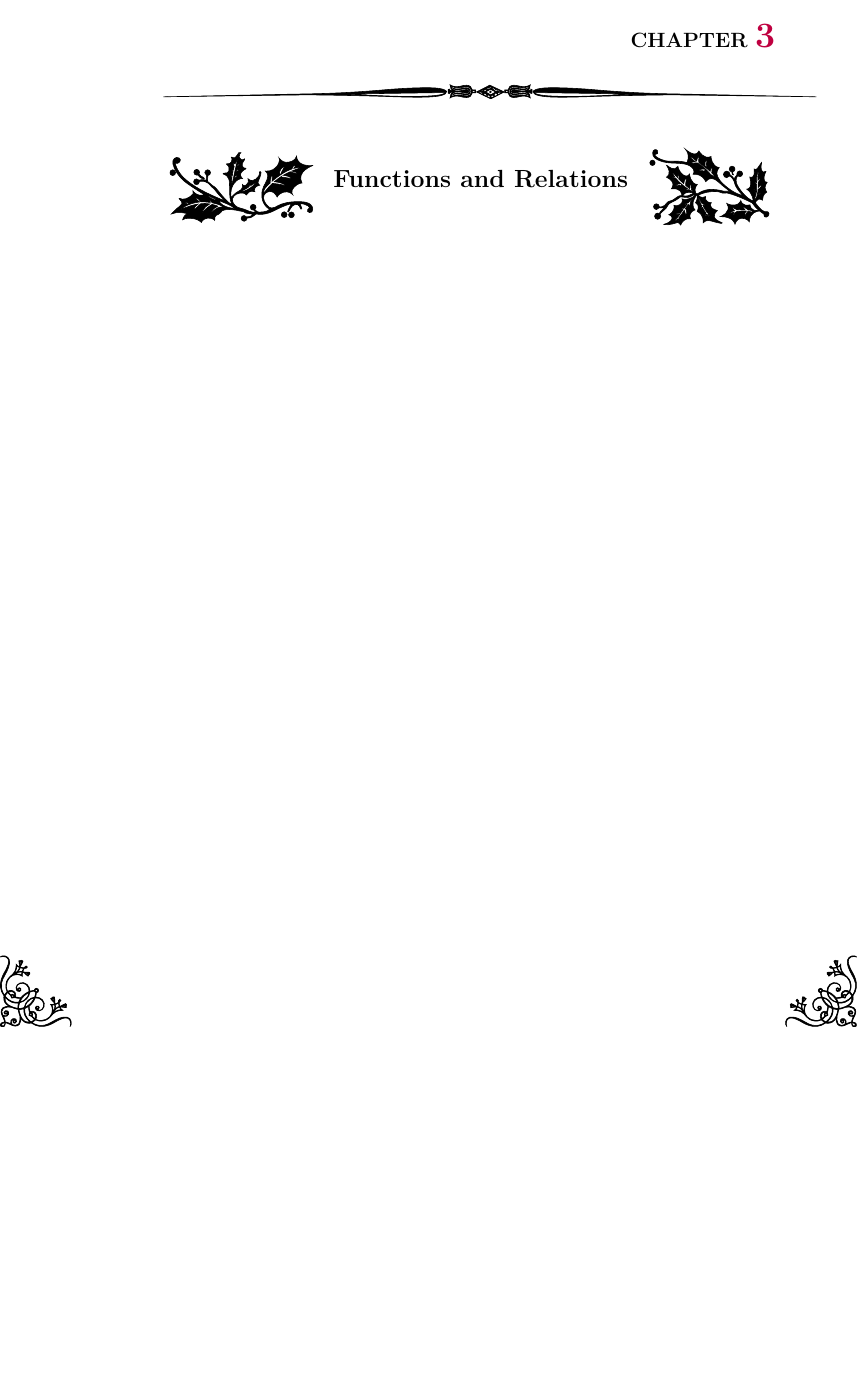
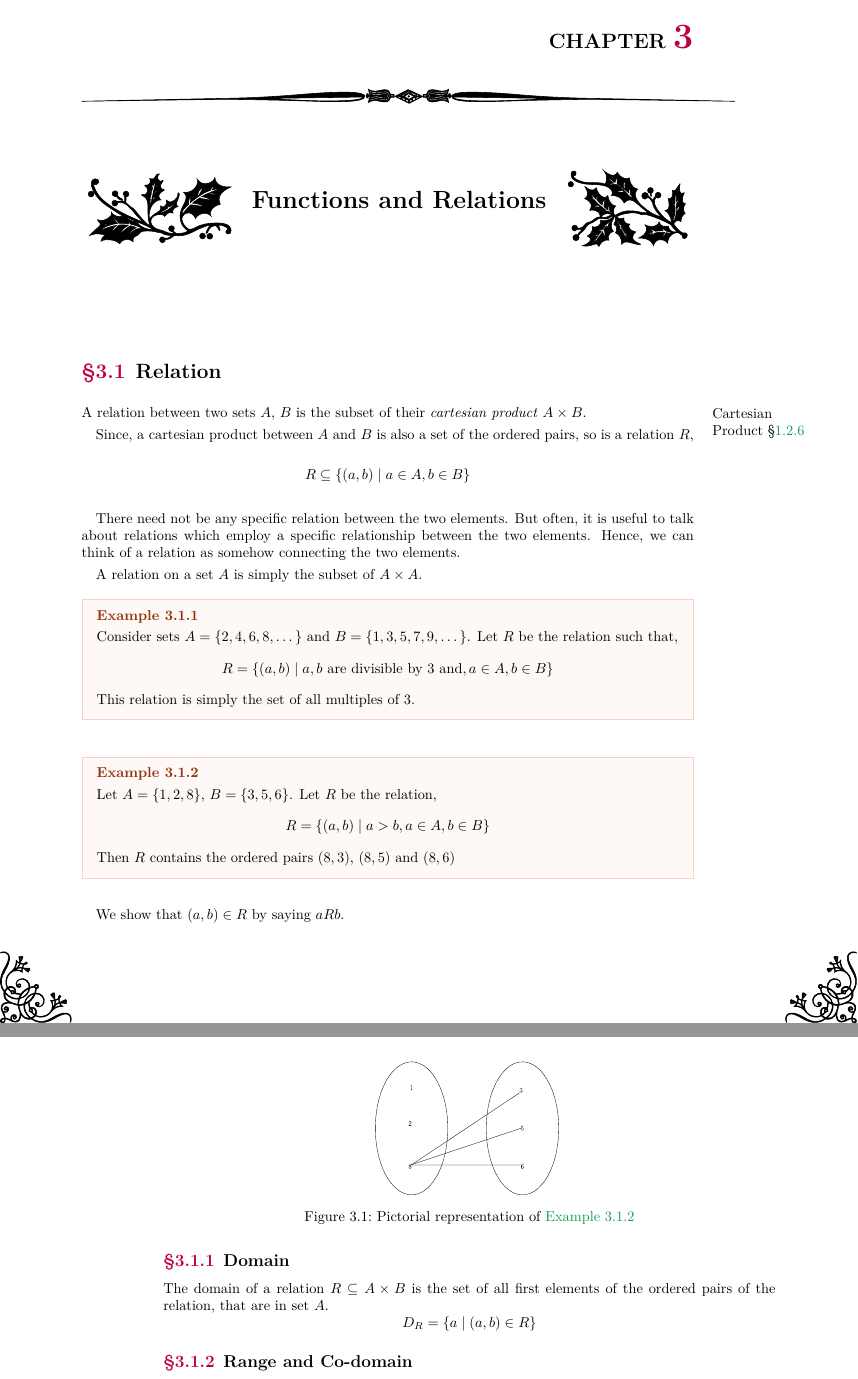
Before and after one commit to Anonscholar/anonscholar.github.io, a LaTeX book (JEE(Maths)/jeem.tex, which reads JEE(Maths)/calc/func.tex): part of page 14 of 17 before the commit and two parts of pages 15 and 16 of 21 after it, the two joined at a grey line, cut so that both start at the same text, the shorter picture padded with empty space. The pictures show the PDF file JEE(Maths)/jeem.pdf that the author committed with the source.

Commit message:
functions

```diff
--- a/JEE(Maths)/calc/func.tex
+++ b/JEE(Maths)/calc/func.tex
@@ -1 +1,55 @@
 \chapter{Functions and Relations}
+\section{Relation}
+
+\marginpar{}
+
+\marginpar{Cartesian Product \Cref{sec: ctp}}
+
+\para{A relation between two sets \(A\), \(B\) is the subset of their \emph{cartesian
+product} \(A \times B\).}
+\para{Since, a cartesian product between \(A\) and \(B\) is also a set of the ordered pairs, so
+is a relation \(R\),\[
+    R \subseteq \{(a,b) \mid a \in A, b \in B\}
+\]}
+\para{There need not be any specific relation between the two elements. But often, it is useful
+to talk about relations which employ a specific relationship between the two elements.
+Hence, we can think of a relation as somehow connecting the two elements.}
+\para{A relation on a set \(A\) is simply the subset of \(A \times A\).}
+
+\begin{example}
+    Consider sets \(A = \{2, 4, 6, 8, \dots\}\) and \(B = \{1,3,5,7,9,\dots\}\). Let \(R\) be
+    the relation such that, \[R = \{(a,b) \mid a,b \text{ are divisible by 3 and}, a \in A, b \in B\}\]
+    This relation is simply the set of all multiples of \(3\).
+\end{example}
+
+\begin{example}
+    \label{ex: reltri}
+    Let \(A = \{1,2,8\}\), \(B = \{3,5,6\}\). Let \(R\) be the relation, \[
+        R = \{(a,b) \mid a > b, a \in A, b \in B\}
+    \]
+    Then \(R\) contains the ordered pairs \((8,3)\), \((8,5)\) and \((8,6)\)
+\end{example}
+
+\para{We show that \((a,b) \in R\) by saying \(a R b\).}
+
+\begin{figure}[H]
+    \centering
+    \incfig{relation}
+    \caption{Pictorial representation of \Cref{ex: reltri}}
+\end{figure}
+
+\subsection{Domain}
+
+\para{The domain of a relation \(R \subseteq A \times B\) is the set of all first elements of
+the ordered pairs of the relation, that are in set \(A\). \[D_R = \{a \mid (a,b) \in R\}\]}
+
+\subsection{Range and Co-domain}
+
+\paragraph{Range}
+
+\para{Range of \(R\) is the set of all second elements of the ordered pairs in the relation, that
+are in set \(B\). \[Range_R = \{b \mid (a,b) \in R\}\]}
+
+\paragraph{Co-domain}
+
+\para{Co-domain of \(R \subseteq A \times B\) is the set \(B\) itself.}
```
Also changed, not shown: JEE(Maths)/alg/sets.tex (+10 -0 lines), JEE(Maths)/jeem.tex (+5 -1 lines), style.tex (+7 -1 lines), JEE(Maths)/jeem.pdf, figures/relation.pdf (added), figures/relation.pdf_tex (added).
